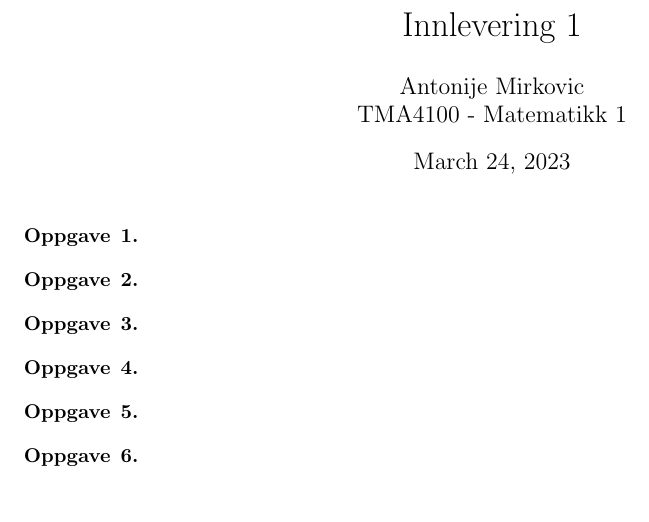
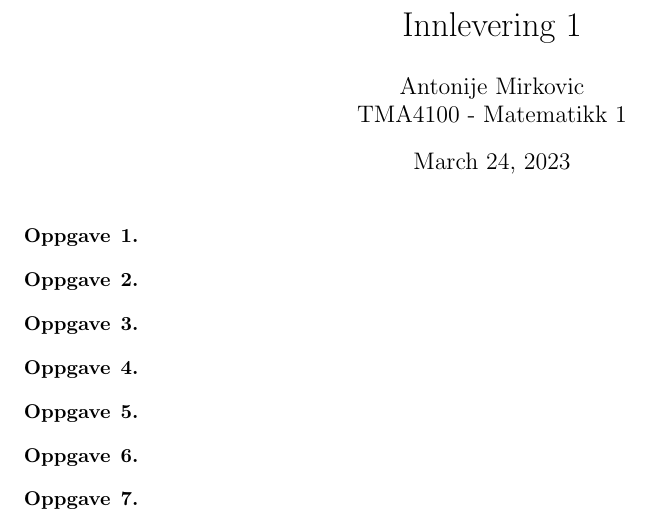
Before and after one commit to mirkovicdev/math-assignment-template, a LaTeX document (temp.tex): part of the page, cut so that both start at the same text. Compiled offline with pdfLaTeX.

Commit message:
added features

```diff
--- a/temp.tex
+++ b/temp.tex
@@ -54,5 +54,9 @@ TMA4100 - Matematikk 1}
 
 \end{Oppgave}
                                 %Løsning oppgave 6
+                                %Oppgavetekst 7
+\begin{Oppgave}{7}
 
+\end{Oppgave}
+                                %Løsning oppgave 7
 \end{document}
```
Also changed, not shown: temp.pdf, 3 other files.
